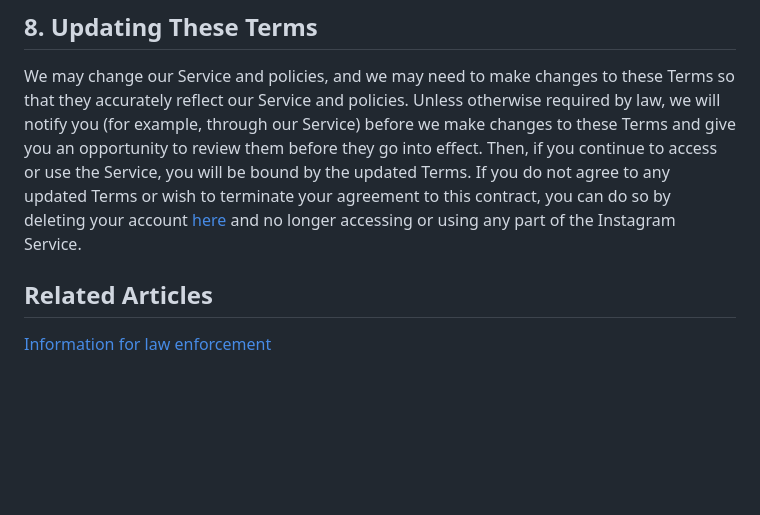
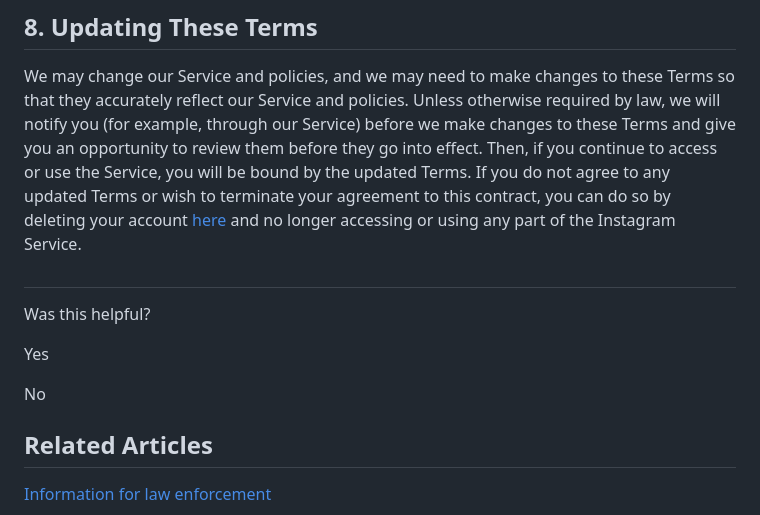
Before and after one commit to weitzman/difficode, a Markdown page: agreements/instagram/terms.md, the part around the change. GitHub-like rendering; blank space fills up the shorter version.

Commit message:
📄 Update instagram terms agreement

```diff
--- a/agreements/instagram/terms.md
+++ b/agreements/instagram/terms.md
@@ -172,6 +172,14 @@ We always appreciate feedback or other suggestions, but may use them without any
 
 We may change our Service and policies, and we may need to make changes to these Terms so that they accurately reflect our Service and policies. Unless otherwise required by law, we will notify you (for example, through our Service) before we make changes to these Terms and give you an opportunity to review them before they go into effect. Then, if you continue to access or use the Service, you will be bound by the updated Terms. If you do not agree to any updated Terms or wish to terminate your agreement to this contract, you can do so by deleting your account [here](https://help.instagram.com/370452623149242?ref=igtos) and no longer accessing or using any part of the Instagram Service.
 
+##
+
+Was this helpful?
+
+Yes
+
+No
+
 ## Related Articles
 
 [Information for law enforcement](/494561080557017/?helpref=related_articles)
```
